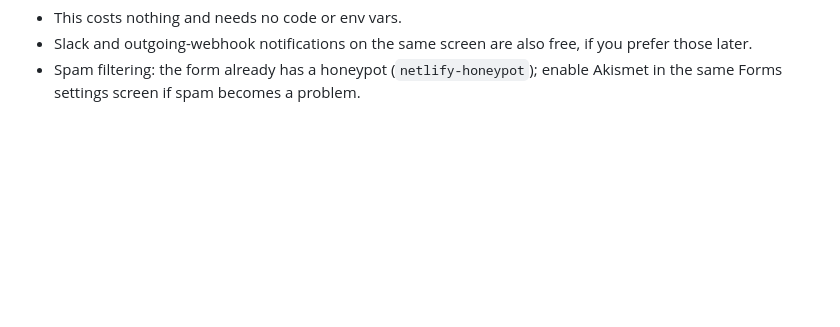
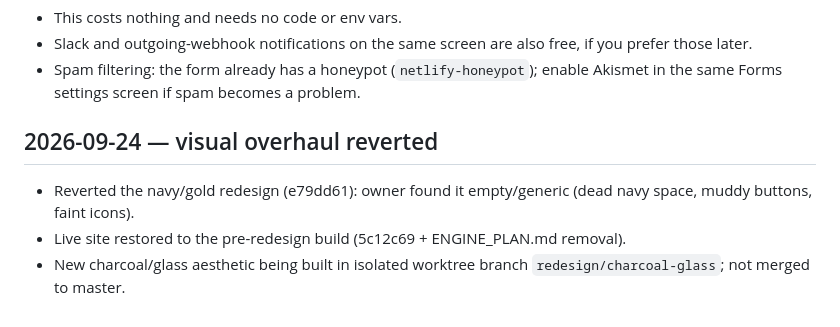
Before and after one commit to navJ1/wantwatcher-site, a Markdown page: DEPLOY_NOTES.md, the part around the change. Rendered like a GitHub page; blank space fills up the shorter version.

Commit message:
DEPLOY_NOTES: document visual overhaul revert

```diff
--- a/DEPLOY_NOTES.md
+++ b/DEPLOY_NOTES.md
@@ -251,3 +251,8 @@ Notes:
   free, if you prefer those later.
 - Spam filtering: the form already has a honeypot (`netlify-honeypot`);
   enable Akismet in the same Forms settings screen if spam becomes a problem.
+
+## 2026-09-24 — visual overhaul reverted
+- Reverted the navy/gold redesign (e79dd61): owner found it empty/generic (dead navy space, muddy buttons, faint icons).
+- Live site restored to the pre-redesign build (5c12c69 + ENGINE_PLAN.md removal).
+- New charcoal/glass aesthetic being built in isolated worktree branch `redesign/charcoal-glass`; not merged to master.
```
